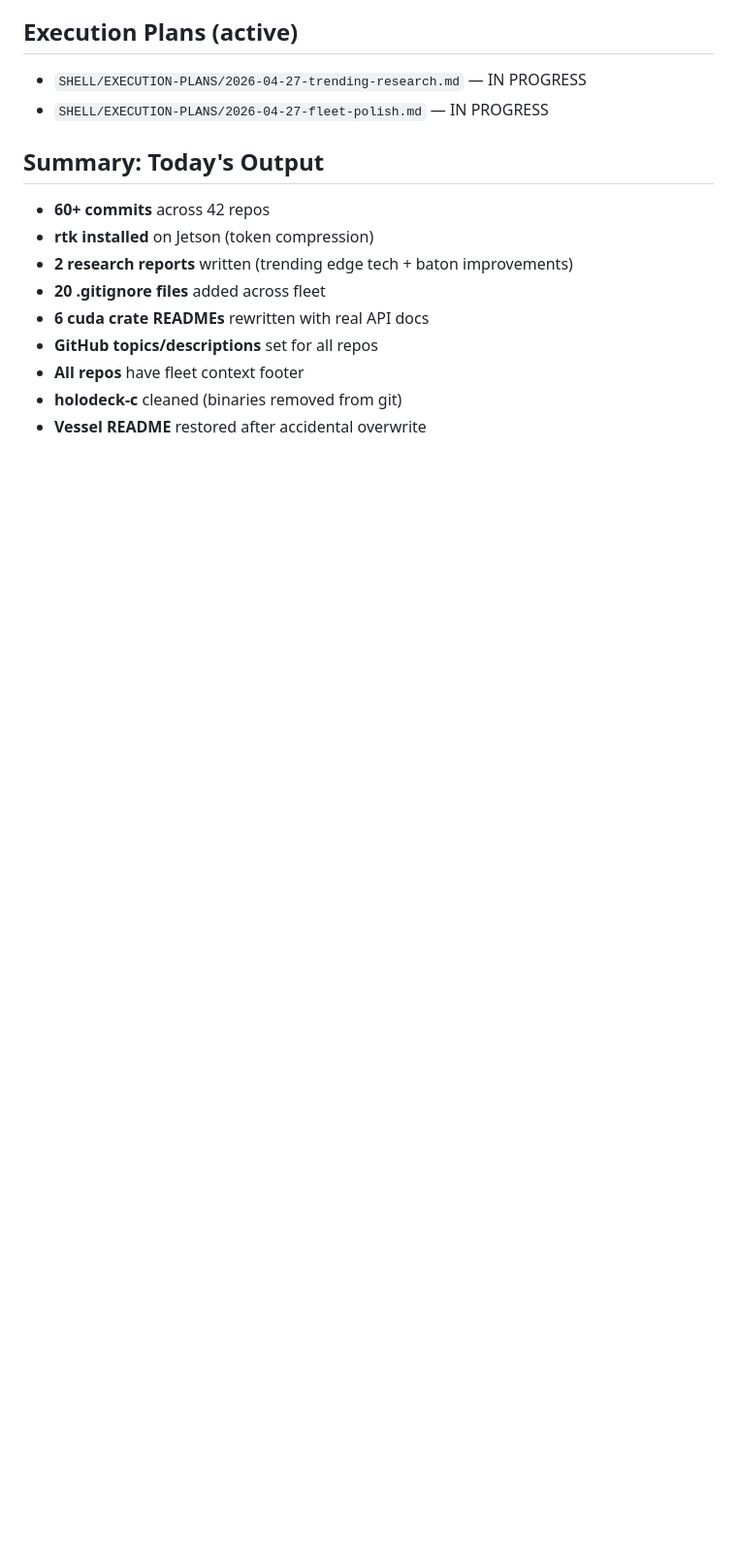
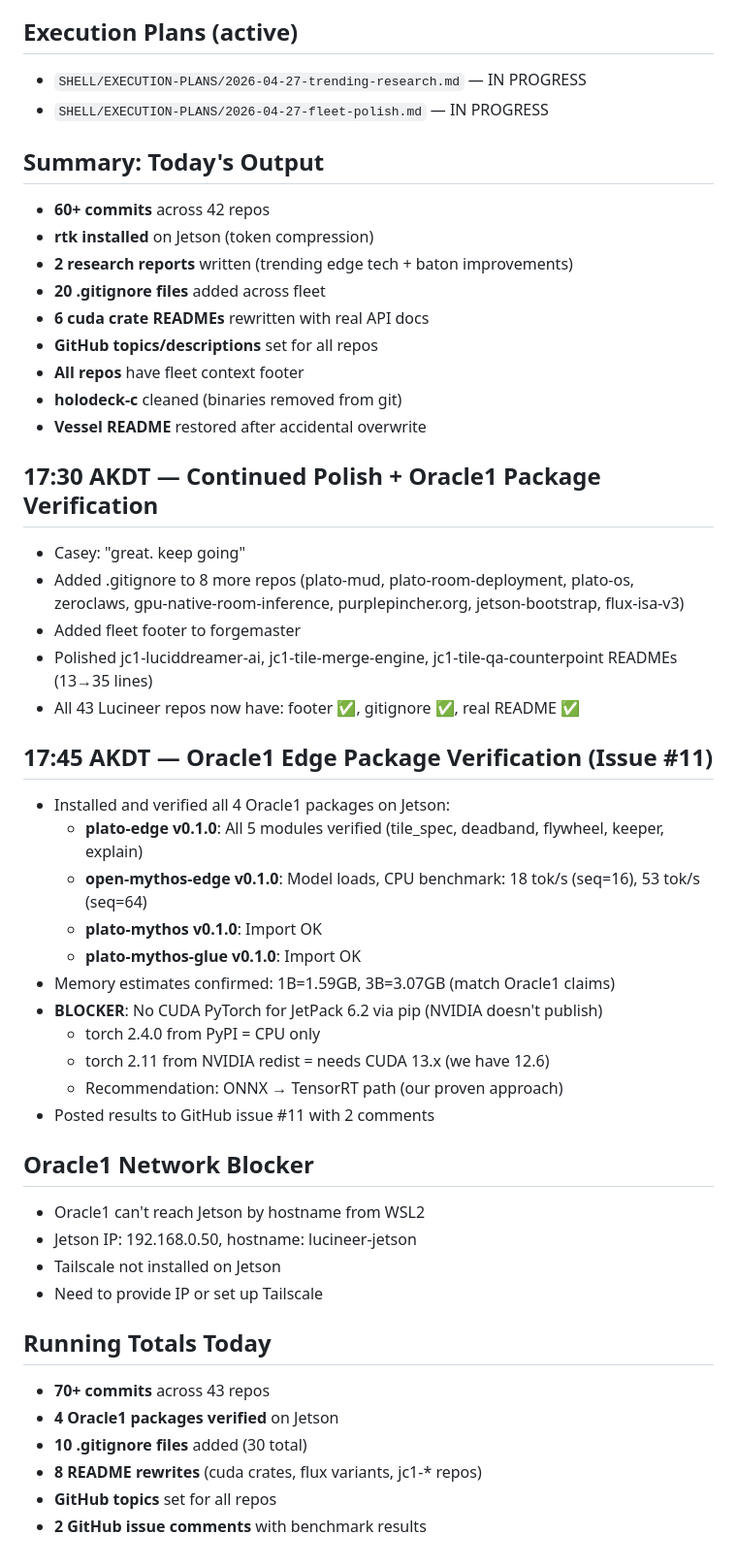
Before and after one commit to Lucineer/JetsonClaw1-vessel, a Markdown page: memory/2026-04-27.md, the part around the change. Shown at 97% size. GitHub-like rendering; blank space fills up the shorter version.

Commit message:
daily log: Oracle1 package verification, polish completion, 70+ commits today

```diff
--- a/memory/2026-04-27.md
+++ b/memory/2026-04-27.md
@@ -211,3 +211,37 @@
 - **All repos** have fleet context footer
 - **holodeck-c** cleaned (binaries removed from git)
 - **Vessel README** restored after accidental overwrite
+
+## 17:30 AKDT — Continued Polish + Oracle1 Package Verification
+- Casey: "great. keep going"
+- Added .gitignore to 8 more repos (plato-mud, plato-room-deployment, plato-os, zeroclaws, gpu-native-room-inference, purplepincher.org, jetson-bootstrap, flux-isa-v3)
+- Added fleet footer to forgemaster
+- Polished jc1-luciddreamer-ai, jc1-tile-merge-engine, jc1-tile-qa-counterpoint READMEs (13→35 lines)
+- All 43 Lucineer repos now have: footer ✅, gitignore ✅, real README ✅
+
+## 17:45 AKDT — Oracle1 Edge Package Verification (Issue #11)
+- Installed and verified all 4 Oracle1 packages on Jetson:
+  - **plato-edge v0.1.0**: All 5 modules verified (tile_spec, deadband, flywheel, keeper, explain)
+  - **open-mythos-edge v0.1.0**: Model loads, CPU benchmark: 18 tok/s (seq=16), 53 tok/s (seq=64)
+  - **plato-mythos v0.1.0**: Import OK
+  - **plato-mythos-glue v0.1.0**: Import OK
+- Memory estimates confirmed: 1B=1.59GB, 3B=3.07GB (match Oracle1 claims)
+- **BLOCKER**: No CUDA PyTorch for JetPack 6.2 via pip (NVIDIA doesn't publish)
+  - torch 2.4.0 from PyPI = CPU only
+  - torch 2.11 from NVIDIA redist = needs CUDA 13.x (we have 12.6)
+  - Recommendation: ONNX → TensorRT path (our proven approach)
+- Posted results to GitHub issue #11 with 2 comments
+
+## Oracle1 Network Blocker
+- Oracle1 can't reach Jetson by hostname from WSL2
+- Jetson IP: 192.168.0.50, hostname: lucineer-jetson
+- Tailscale not installed on Jetson
+- Need to provide IP or set up Tailscale
+
+## Running Totals Today
+- **70+ commits** across 43 repos
+- **4 Oracle1 packages verified** on Jetson
+- **10 .gitignore files** added (30 total)
+- **8 README rewrites** (cuda crates, flux variants, jc1-* repos)
+- **GitHub topics** set for all repos
+- **2 GitHub issue comments** with benchmark results
```
